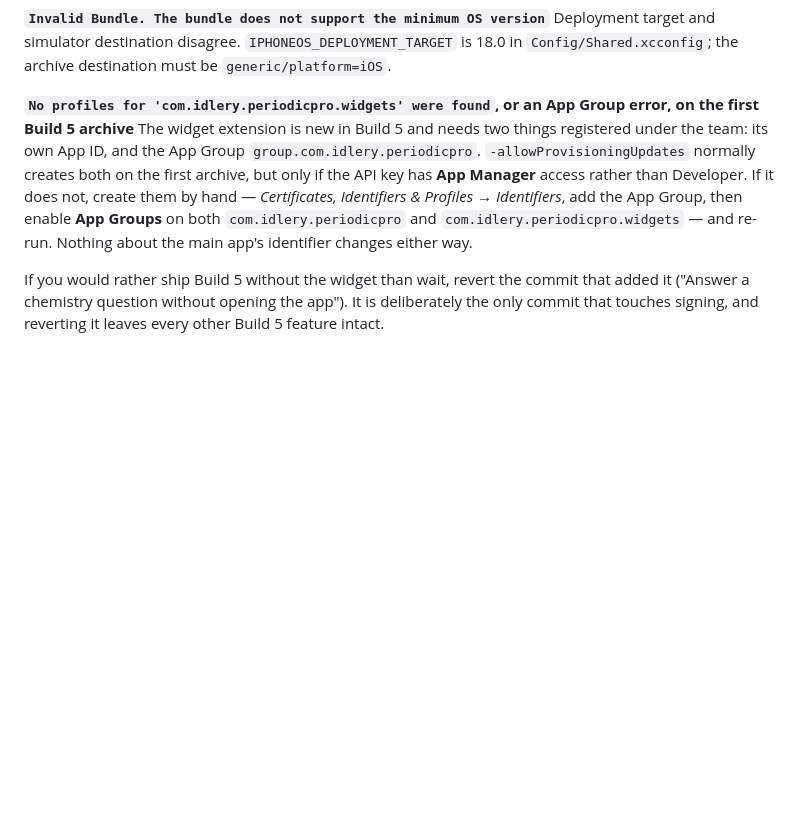
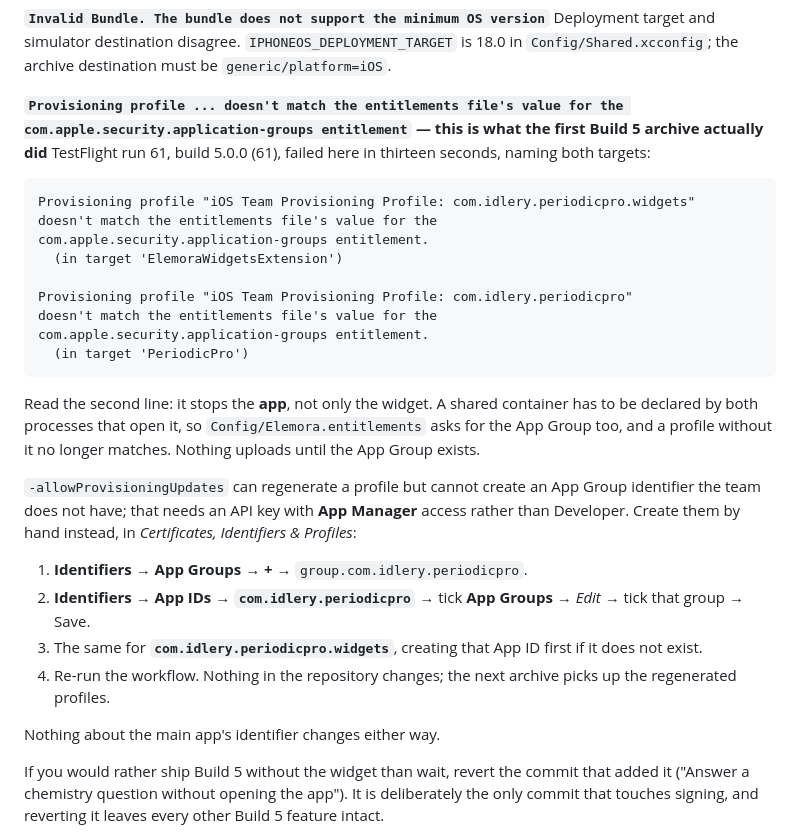
Before and after one commit to BKimble1/PeriodicPro, a Markdown page: TESTFLIGHT.md, the part around the change. Rendered like a GitHub page; blank space fills up the shorter version.

````diff
--- a/TESTFLIGHT.md
+++ b/TESTFLIGHT.md
@@ -428,15 +428,42 @@ Deployment target and simulator destination disagree. `IPHONEOS_DEPLOYMENT_TARGE
 is 18.0 in `Config/Shared.xcconfig`; the archive destination must be
 `generic/platform=iOS`.
 
-**`No profiles for 'com.idlery.periodicpro.widgets' were found`, or an App
-Group error, on the first Build 5 archive**
-The widget extension is new in Build 5 and needs two things registered under
-the team: its own App ID, and the App Group `group.com.idlery.periodicpro`.
-`-allowProvisioningUpdates` normally creates both on the first archive, but
-only if the API key has **App Manager** access rather than Developer. If it
-does not, create them by hand — *Certificates, Identifiers & Profiles →
-Identifiers*, add the App Group, then enable **App Groups** on both
-`com.idlery.periodicpro` and `com.idlery.periodicpro.widgets` — and re-run.
+**`Provisioning profile ... doesn't match the entitlements file's value for
+the com.apple.security.application-groups entitlement` — this is what the
+first Build 5 archive actually did**
+TestFlight run 61, build 5.0.0 (61), failed here in thirteen seconds, naming
+both targets:
+
+```
+Provisioning profile "iOS Team Provisioning Profile: com.idlery.periodicpro.widgets"
+doesn't match the entitlements file's value for the
+com.apple.security.application-groups entitlement.
+  (in target 'ElemoraWidgetsExtension')
+
+Provisioning profile "iOS Team Provisioning Profile: com.idlery.periodicpro"
+doesn't match the entitlements file's value for the
+com.apple.security.application-groups entitlement.
+  (in target 'PeriodicPro')
+```
+
+Read the second line: it stops the **app**, not only the widget. A shared
+container has to be declared by both processes that open it, so
+`Config/Elemora.entitlements` asks for the App Group too, and a profile without
+it no longer matches. Nothing uploads until the App Group exists.
+
+`-allowProvisioningUpdates` can regenerate a profile but cannot create an App
+Group identifier the team does not have; that needs an API key with **App
+Manager** access rather than Developer. Create them by hand instead, in
+*Certificates, Identifiers & Profiles*:
+
+1. **Identifiers → App Groups → +** → `group.com.idlery.periodicpro`.
+2. **Identifiers → App IDs → `com.idlery.periodicpro`** → tick **App Groups**
+   → *Edit* → tick that group → Save.
+3. The same for **`com.idlery.periodicpro.widgets`**, creating that App ID
+   first if it does not exist.
+4. Re-run the workflow. Nothing in the repository changes; the next archive
+   picks up the regenerated profiles.
+
 Nothing about the main app's identifier changes either way.
 
 If you would rather ship Build 5 without the widget than wait, revert the
````
Also changed, not shown: APP_STORE_READINESS.md (+63 -20 lines).
